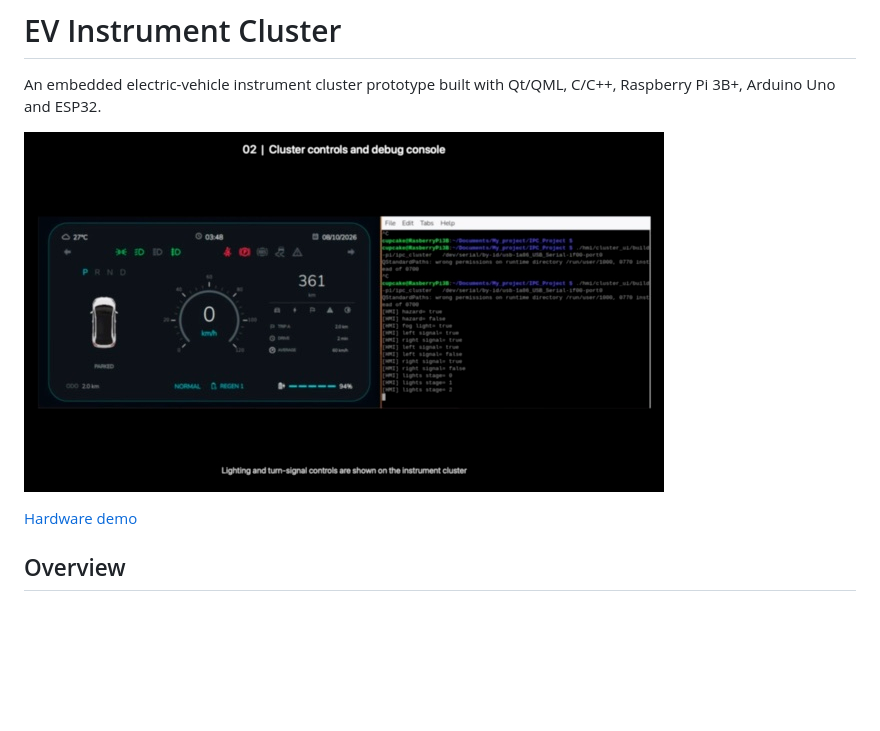
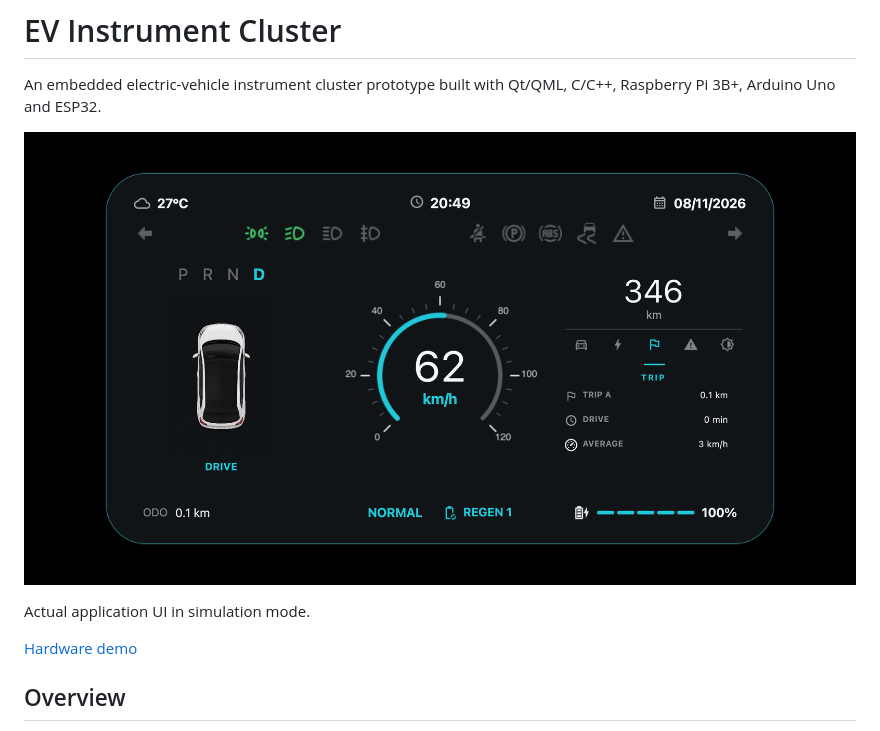
Before and after one commit to Cupcake137/EV-Instrument-Cluster, a Markdown page: README.md, the part around the change. Drawn GitHub-style; pictures changed too: docs/media/cluster-ui.png (added); blank space fills up the shorter version.

Commit message:
docs: showcase actual cluster UI in README

```diff
--- a/README.md
+++ b/README.md
@@ -3,7 +3,9 @@
 An embedded electric-vehicle instrument cluster prototype built with Qt/QML,
 C/C++, Raspberry Pi 3B+, Arduino Uno and ESP32.
 
-![Instrument cluster](docs/media/cluster-demo.jpg)
+![Qt/QML instrument cluster running in Drive with the Trip menu](docs/media/cluster-ui.png)
+
+Actual application UI in simulation mode.
 
 [Hardware demo](https://github.com/Cupcake137/EV-Instrument-Cluster/releases/tag/v1.0.0)
 
```
